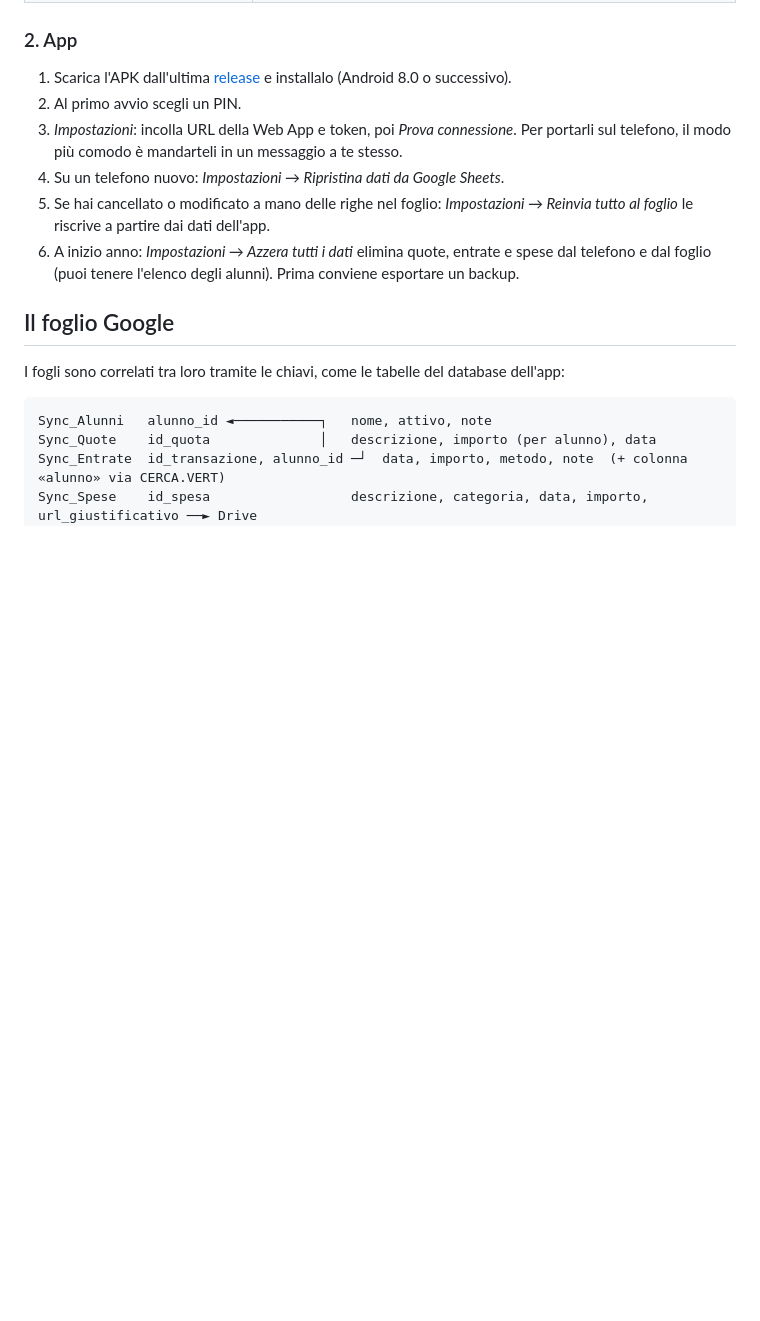
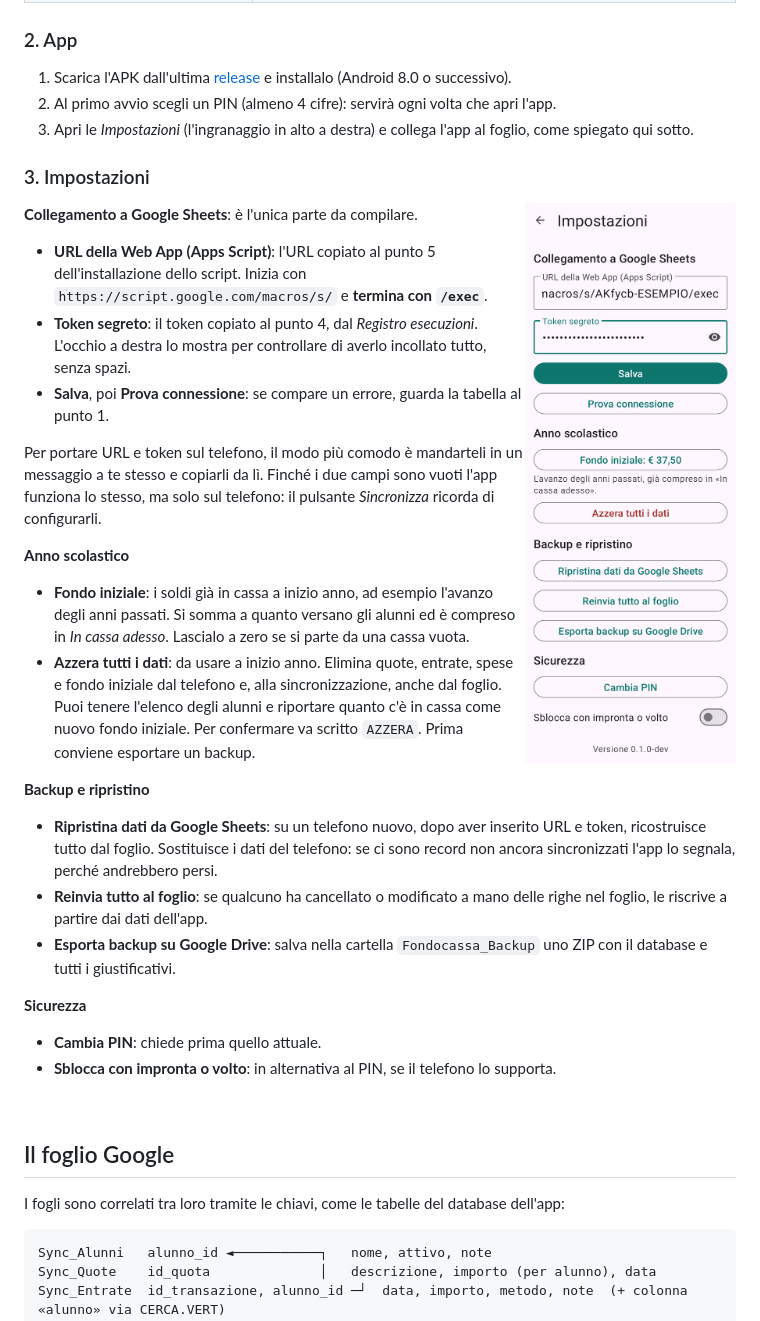
Before and after one commit to d4niele/fondocassa, a Markdown page: README.md, the part around one of its changes. Drawn GitHub-style; pictures changed too: screenshots/impostazioni.png (added); blank space fills up the shorter version.

Commit message:
README: cosa inserire nelle Impostazioni, con schermata
Co-Authored-By: Claude Opus 5.5 <noreply@anthropic.com>

```diff
--- a/README.md
+++ b/README.md
@@ -117,8 +117,36 @@ richiesta: tratta il token come una password.
 ### 2. App
 
 1. Scarica l'APK dall'ultima [release](https://github.com/d4niele/fondocassa/releases) e installalo (Android 8.0 o successivo).
-2. Al primo avvio scegli un PIN.
-3. *Impostazioni*: incolla URL della Web App e token, poi *Prova connessione*. Per portarli sul telefono, il modo più comodo è mandarteli in un messaggio a te stesso.
-4. Su un telefono nuovo: *Impostazioni → Ripristina dati da Google Sheets*.
-5. Se hai cancellato o modificato a mano delle righe nel foglio: *Impostazioni → Reinvia tutto al foglio* le riscrive a partire dai dati dell'app.
-6. A inizio anno: *Impostazioni → Azzera tutti i dati* elimina quote, entrate e spese dal telefono e dal foglio (puoi tenere l'elenco degli alunni). Prima conviene esportare un backup.
+2. Al primo avvio scegli un PIN (almeno 4 cifre): servirà ogni volta che apri l'app.
+3. Apri le *Impostazioni* (l'ingranaggio in alto a destra) e collega l'app al foglio, come spiegato qui sotto.
+
+### 3. Impostazioni
+
+<img src="screenshots/impostazioni.png" width="260" align="right" alt="Schermata Impostazioni">
+
+**Collegamento a Google Sheets**: è l'unica parte da compilare.
+
+- **URL della Web App (Apps Script)**: l'URL copiato al punto 5 dell'installazione dello script. Inizia con `https://script.google.com/macros/s/` e **termina con `/exec`**.
+- **Token segreto**: il token copiato al punto 4, dal *Registro esecuzioni*. L'occhio a destra lo mostra per controllare di averlo incollato tutto, senza spazi.
+- **Salva**, poi **Prova connessione**: se compare un errore, guarda la tabella al punto 1.
+
+Per portare URL e token sul telefono, il modo più comodo è mandarteli in un messaggio a te stesso e
+copiarli da lì. Finché i due campi sono vuoti l'app funziona lo stesso, ma solo sul telefono: il
+pulsante *Sincronizza* ricorda di configurarli.
+
+**Anno scolastico**
+
+- **Fondo iniziale**: i soldi già in cassa a inizio anno, ad esempio l'avanzo degli anni passati. Si somma a quanto versano gli alunni ed è compreso in *In cassa adesso*. Lascialo a zero se si parte da una cassa vuota.
+- **Azzera tutti i dati**: da usare a inizio anno. Elimina quote, entrate, spese e fondo iniziale dal telefono e, alla sincronizzazione, anche dal foglio. Puoi tenere l'elenco degli alunni e riportare quanto c'è in cassa come nuovo fondo iniziale. Per confermare va scritto `AZZERA`. Prima conviene esportare un backup.
+
+**Backup e ripristino**
+
+- **Ripristina dati da Google Sheets**: su un telefono nuovo, dopo aver inserito URL e token, ricostruisce tutto dal foglio. Sostituisce i dati del telefono: se ci sono record non ancora sincronizzati l'app lo segnala, perché andrebbero persi.
+- **Reinvia tutto al foglio**: se qualcuno ha cancellato o modificato a mano delle righe nel foglio, le riscrive a partire dai dati dell'app.
+- **Esporta backup su Google Drive**: salva nella cartella `Fondocassa_Backup` uno ZIP con il database e tutti i giustificativi.
+
+**Sicurezza**
+
+- **Cambia PIN**: chiede prima quello attuale.
+- **Sblocca con impronta o volto**: in alternativa al PIN, se il telefono lo supporta.
+
```
Also changed, not shown: other parts of README.md (+1 -0 lines).
